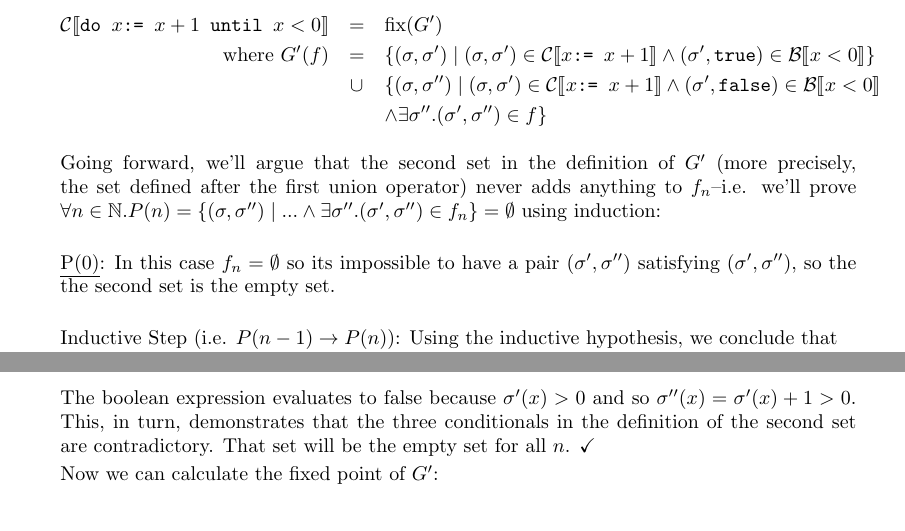
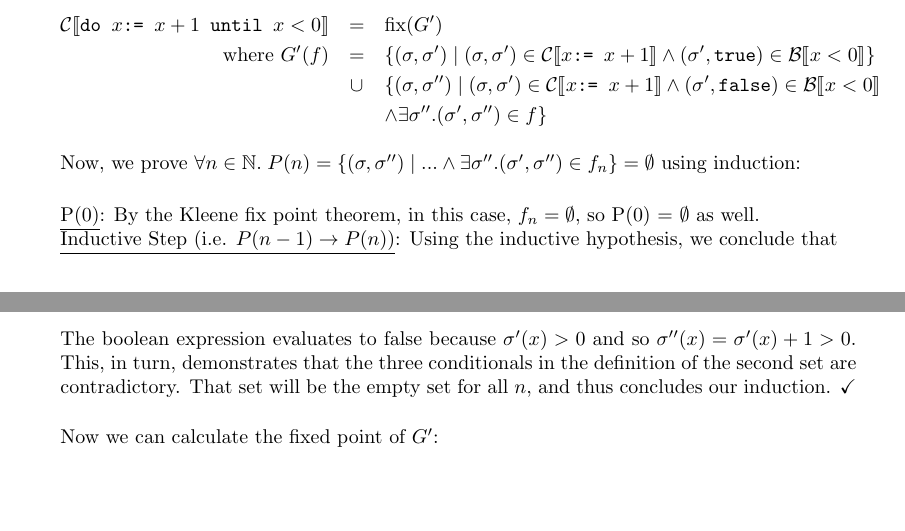
Before and after one commit to qbeightol/CS-4110, a LaTeX problem sheet (Homework/hw4/hw4.tex): two parts of pages 3 and 5 of 8, joined at a grey line, cut so that both start at the same text, the shorter picture padded with empty space. Compiled offline with pdfLaTeX.

Commit message:
More updates.

```diff
--- a/Homework/hw4/hw4.tex
+++ b/Homework/hw4/hw4.tex
@@ -122,16 +122,11 @@
 				& & \wedge \exists \sigma''. (\sigma', \sigma'') \in f \}
       \end{eqnarray*}
 
-      Going forward, we'll argue that the second set in the definition of $G'$
-      (more precisely, the set defined after the first union operator) never adds
-      anything to $f_n$--i.e. we'll prove $\forall n \in \mathbb{N}.
+      Now, we prove $\forall n \in \mathbb{N}. \hspace{1mm}
       P(n) = \{ (\sigma, \sigma'') \mid ... \wedge \exists \sigma''. (\sigma',
       \sigma'') \in f_n \} = \emptyset$ using induction: \\
 
-      \underline{P(0)}: In this case $f_n = \emptyset$ so its impossible to have
-      a pair $(\sigma', \sigma'')$ satisfying $(\sigma', \sigma'')$, so the the
-      second set is the empty set. \\
-
+      \underline{P(0)}: By the Kleene fix point theorem, in this case, $f_n = \emptyset$, so P(0) = $\emptyset$ as well.  \\
       \underline{Inductive Step (i.e. $P(n - 1) \rightarrow P(n)$)}: Using the
       inductive hypothesis, we conclude that
 
@@ -210,10 +205,13 @@
 			The boolean expression evaluates to false because $\sigma'(x) > 0$ and so
 			$\sigma''(x) = \sigma'(x) + 1 > 0$. This, in turn, demonstrates that the
 			three conditionals in the definition of the second set are contradictory.
-			That set will be the empty set for all $n$. \checkmark
+			That set will be the empty set for all $n$, and thus concludes our induction. \checkmark
+
+			\vspace{4mm}
 
 
 			Now we can calculate the fixed point of $G'$:
+
 
 			\begin{eqnarray*}
 			  \text{fix}(G') & = & \bigcup_{i \geq 0} (G')^{i}(\emptyset) \\
```
Also changed, not shown: Homework/hw4/hw4.tex (4 more changed lines).
